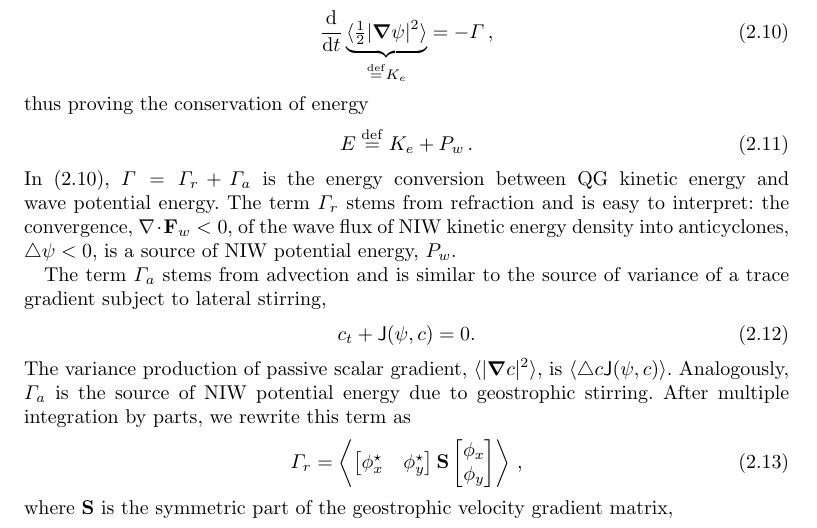
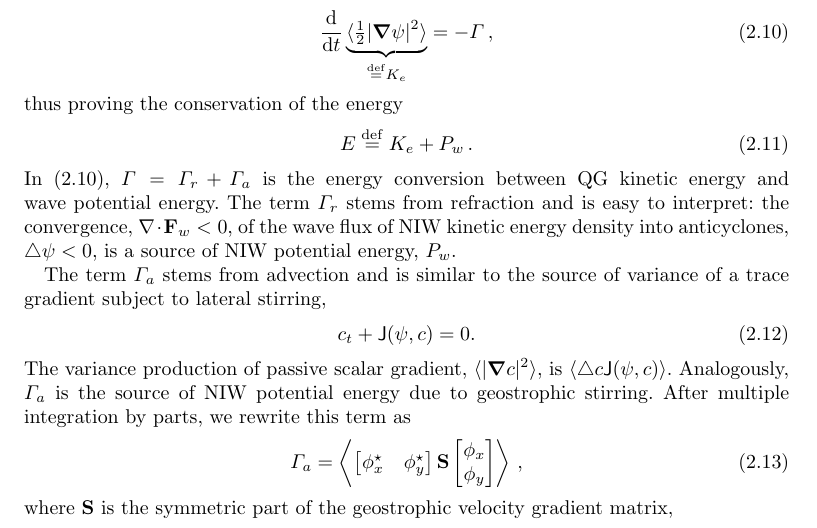
Before and after one commit to cesar-rocha/RochaWagnerYoung_JFM, a LaTeX paper (writeup/RochaWagnerYoung.tex): part of page 3 of 9, cut so that both start at the same text. Compiled offline with pdfLaTeX; a LaTeX package or settings file that is missing is left out.

Commit message:
Small fix

```diff
--- a/writeup/RochaWagnerYoung.tex
+++ b/writeup/RochaWagnerYoung.tex
@@ -242,7 +242,7 @@ and \eqref{waves} gives
 \frac{\dd}{\dd t}\underbrace{\la\half |\grad \psi|^2\ra}_{\defn K_e} =
  - \Gamma \com
 \eeq
-thus proving the conservation of energy
+thus proving the conservation of the energy
 \beq
 \label{E}
 E \defn K_e + P_w\per
@@ -267,7 +267,7 @@ stirring.  After multiple
 integration by parts, we rewrite this term as
 \beq
 \label{gradphi}
-  \Gamma_r =
+  \Gamma_a =
     \left\la
     \begin{bmatrix}
     \phi_x^\star & \phi_y^\star
```
Also changed, not shown: writeup/RochaWagnerYoung.pdf.
